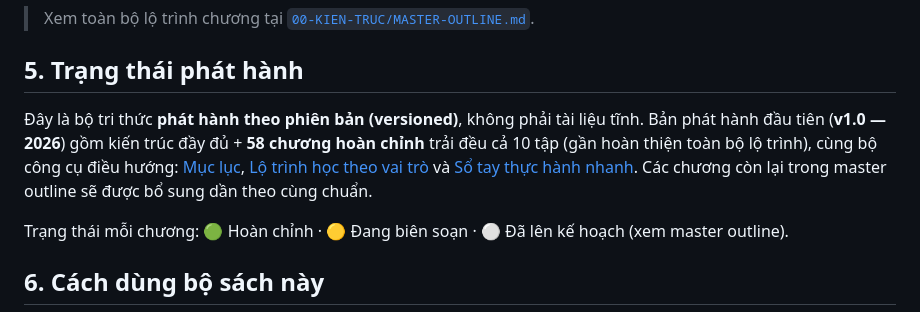
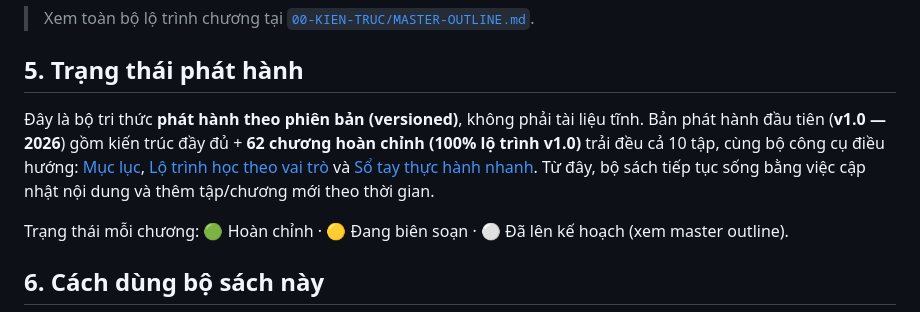
Before and after one commit to lethang12388/mypham-gmp, a Markdown page: README.md, the part around the change. GitHub-like rendering.

```diff
--- a/README.md
+++ b/README.md
@@ -49,7 +49,7 @@ Tư duy → Nguyên lý → Khung lý thuyết → Quy trình → Ví dụ → C
 
 ## 5. Trạng thái phát hành
 
-Đây là bộ tri thức **phát hành theo phiên bản (versioned)**, không phải tài liệu tĩnh. Bản phát hành đầu tiên (**v1.0 — 2026**) gồm kiến trúc đầy đủ + **58 chương hoàn chỉnh** trải đều cả 10 tập (gần hoàn thiện toàn bộ lộ trình), cùng bộ công cụ điều hướng: [Mục lục](00-KIEN-TRUC/MUC-LUC.md), [Lộ trình học theo vai trò](00-KIEN-TRUC/LO-TRINH-HOC.md) và [Sổ tay thực hành nhanh](00-KIEN-TRUC/SO-TAY-THUC-HANH.md). Các chương còn lại trong master outline sẽ được bổ sung dần theo cùng chuẩn.
+Đây là bộ tri thức **phát hành theo phiên bản (versioned)**, không phải tài liệu tĩnh. Bản phát hành đầu tiên (**v1.0 — 2026**) gồm kiến trúc đầy đủ + **62 chương hoàn chỉnh (100% lộ trình v1.0)** trải đều cả 10 tập, cùng bộ công cụ điều hướng: [Mục lục](00-KIEN-TRUC/MUC-LUC.md), [Lộ trình học theo vai trò](00-KIEN-TRUC/LO-TRINH-HOC.md) và [Sổ tay thực hành nhanh](00-KIEN-TRUC/SO-TAY-THUC-HANH.md). Từ đây, bộ sách tiếp tục sống bằng việc cập nhật nội dung và thêm tập/chương mới theo thời gian.
 
 Trạng thái mỗi chương: 🟢 Hoàn chỉnh · 🟡 Đang biên soạn · ⚪ Đã lên kế hoạch (xem master outline).
 
```
Also changed, not shown: 00-KIEN-TRUC/MASTER-OUTLINE.md (+5 -5 lines), 00-KIEN-TRUC/MUC-LUC.md (+11 -8 lines).
